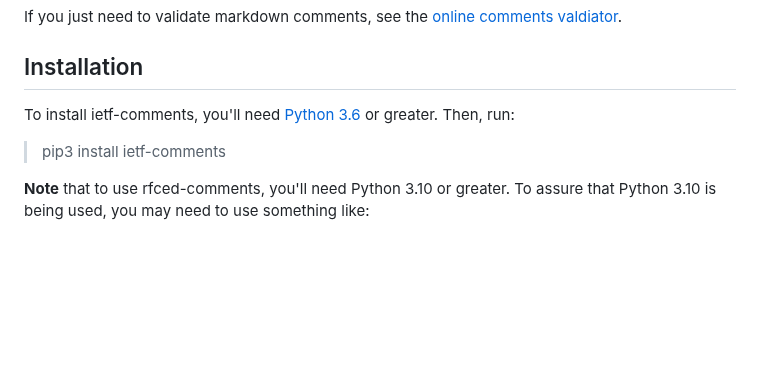
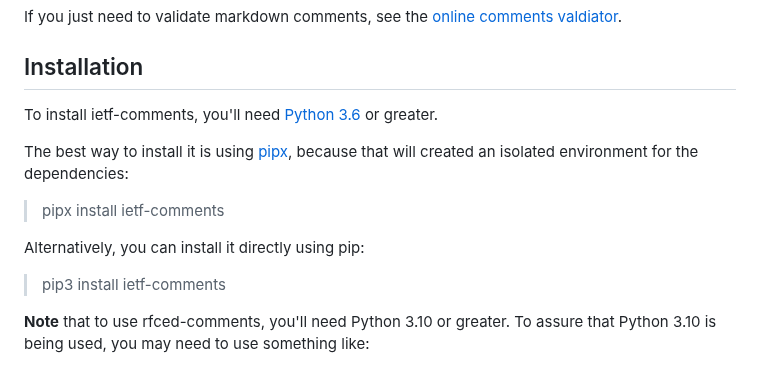
Before and after one commit to mnot/ietf-comments, a Markdown page: README.md, the part around the change. GitHub-like rendering; blank space fills up the shorter version.

Commit message:
Recommend pipe

```diff
--- a/README.md
+++ b/README.md
@@ -23,7 +23,13 @@ If you just need to validate markdown comments, see the [online comments valdiat
 
 ## Installation
 
-To install ietf-comments, you'll need [Python 3.6](https://www.python.org/) or greater. Then, run:
+To install ietf-comments, you'll need [Python 3.6](https://www.python.org/) or greater.
+
+The best way to install it is using [pipx](https://pypa.github.io/pipx/), because that will created an isolated environment for the dependencies:
+
+> pipx install ietf-comments
+
+Alternatively, you can install it directly using pip:
 
 > pip3 install ietf-comments
 
```
